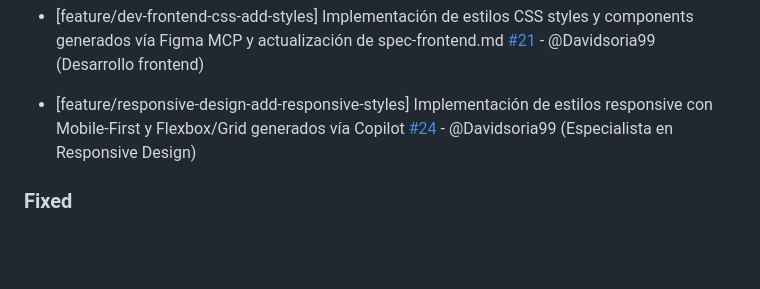
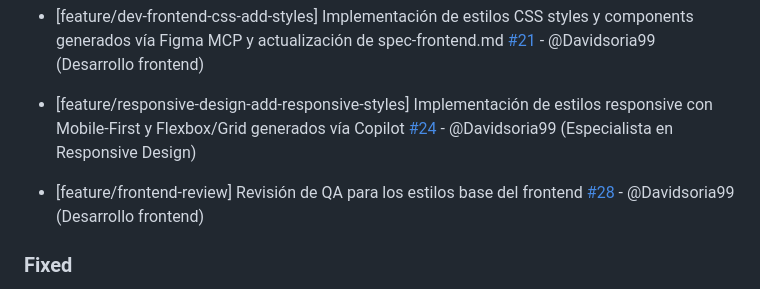
Before and after one commit to keviineze/proyecto-web-peliculas, a Markdown page: changelog.md, the part around the change. Rendered like a GitHub page; blank space fills up the shorter version.

Commit message:
Update changelog with recent feature and fix entries

```diff
--- a/changelog.md
+++ b/changelog.md
@@ -13,6 +13,8 @@ Este archivo se actualiza con cada Pull Request para registrar avances y correcc
 - [feature/dev-frontend-css-add-styles] Implementación de estilos CSS styles y components generados vía Figma MCP y actualización de spec-frontend.md [#21](https://github.com/keviineze/proyecto-web-peliculas/pull/21) - @Davidsoria99 (Desarrollo frontend)
 
 - [feature/responsive-design-add-responsive-styles] Implementación de estilos responsive con Mobile-First y Flexbox/Grid generados vía Copilot [#24](https://github.com/keviineze/proyecto-web-peliculas/pull/24) - @Davidsoria99 (Especialista en Responsive Design)
+
+- [feature/frontend-review] Revisión de QA para los estilos base del frontend [#28](https://github.com/keviineze/proyecto-web-peliculas/pull/28) - @Davidsoria99 (Desarrollo frontend)
 
 ### Fixed
 
```
